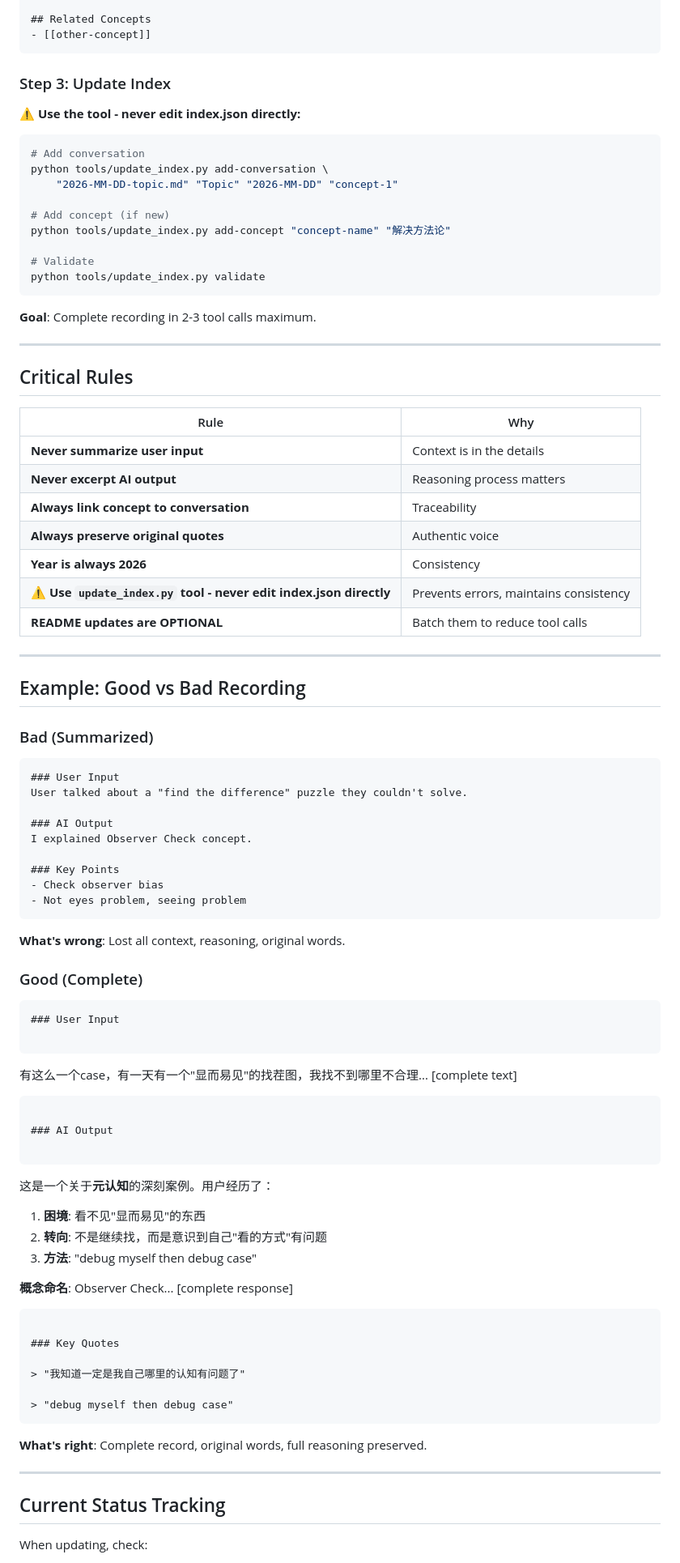
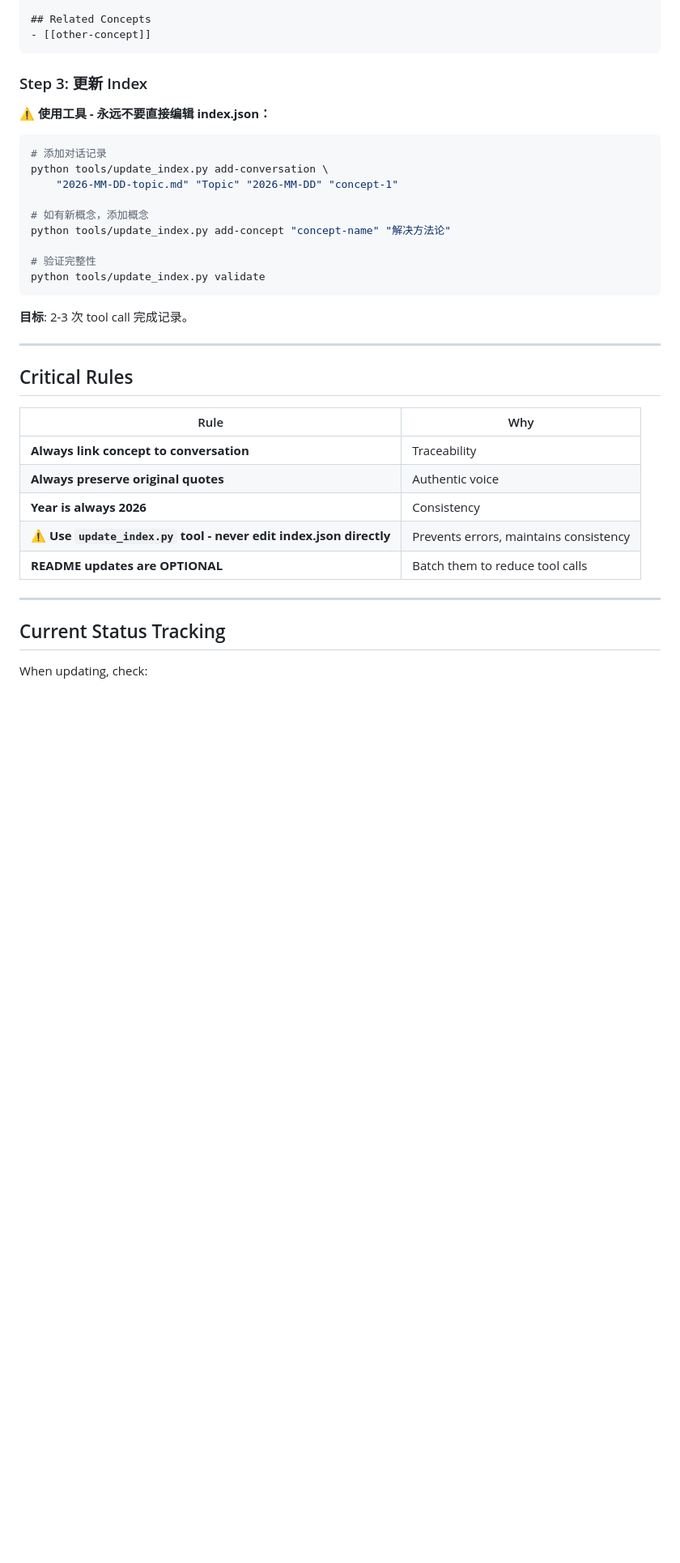
Before and after one commit to littletiny/thinking_more_thinking_less, a Markdown page: SKILL.md, the part around one of its changes. Shown at 81% size. GitHub-like rendering; blank space fills up the shorter version.

````diff
--- a/SKILL.md
+++ b/SKILL.md
@@ -391,23 +353,23 @@ Technical explanation.
 - [[other-concept]]
 ```
 
-### Step 3: Update Index
+### Step 3: 更新 Index
 
-**⚠️ Use the tool - never edit index.json directly:**
+**⚠️ 使用工具 - 永远不要直接编辑 index.json：**
 
 ```bash
-# Add conversation
+# 添加对话记录
 python tools/update_index.py add-conversation \
     "2026-MM-DD-topic.md" "Topic" "2026-MM-DD" "concept-1"
 
-# Add concept (if new)
+# 如有新概念，添加概念
 python tools/update_index.py add-concept "concept-name" "解决方法论"
 
-# Validate
+# 验证完整性
 python tools/update_index.py validate
 ```
 
-**Goal**: Complete recording in 2-3 tool calls maximum.
+**目标**: 2-3 次 tool call 完成记录。
 
 ---
 
@@ -415,8 +377,6 @@ python tools/update_index.py validate
 
 | Rule | Why |
 |------|-----|
-| **Never summarize user input** | Context is in the details |
-| **Never excerpt AI output** | Reasoning process matters |
 | **Always link concept to conversation** | Traceability |
 | **Always preserve original quotes** | Authentic voice |
 | **Year is always 2026** | Consistency |
@@ -425,58 +385,6 @@ python tools/update_index.py validate
 
 ---
 
-## Example: Good vs Bad Recording
-
-### Bad (Summarized)
-
-```markdown
-### User Input
-User talked about a "find the difference" puzzle they couldn't solve.
-
-### AI Output
-I explained Observer Check concept.
-
-### Key Points
-- Check observer bias
-- Not eyes problem, seeing problem
-```
-
-**What's wrong**: Lost all context, reasoning, original words.
-
-### Good (Complete)
-
-```markdown
-### User Input
-
-```
-有这么一个case，有一天有一个"显而易见"的找茬图，我找不到哪里不合理...
-[complete text]
-```
-
-### AI Output
-
-```
-这是一个关于**元认知**的深刻案例。用户经历了：
-
-1. **困境**: 看不见"显而易见"的东西
-2. **转向**: 不是继续找，而是意识到自己"看的方式"有问题
-3. **方法**: "debug myself then debug case"
-
-**概念命名**: Observer Check...
-[complete response]
-```
-
-### Key Quotes
-
-> "我知道一定是我自己哪里的认知有问题了"
-
-> "debug myself then debug case"
-```
-
-**What's right**: Complete record, original words, full reasoning preserved.
-
----
-
 ## Current Status Tracking
 
 When updating, check:
````
Also changed, not shown: other parts of SKILL.md (+20 -60 lines).
